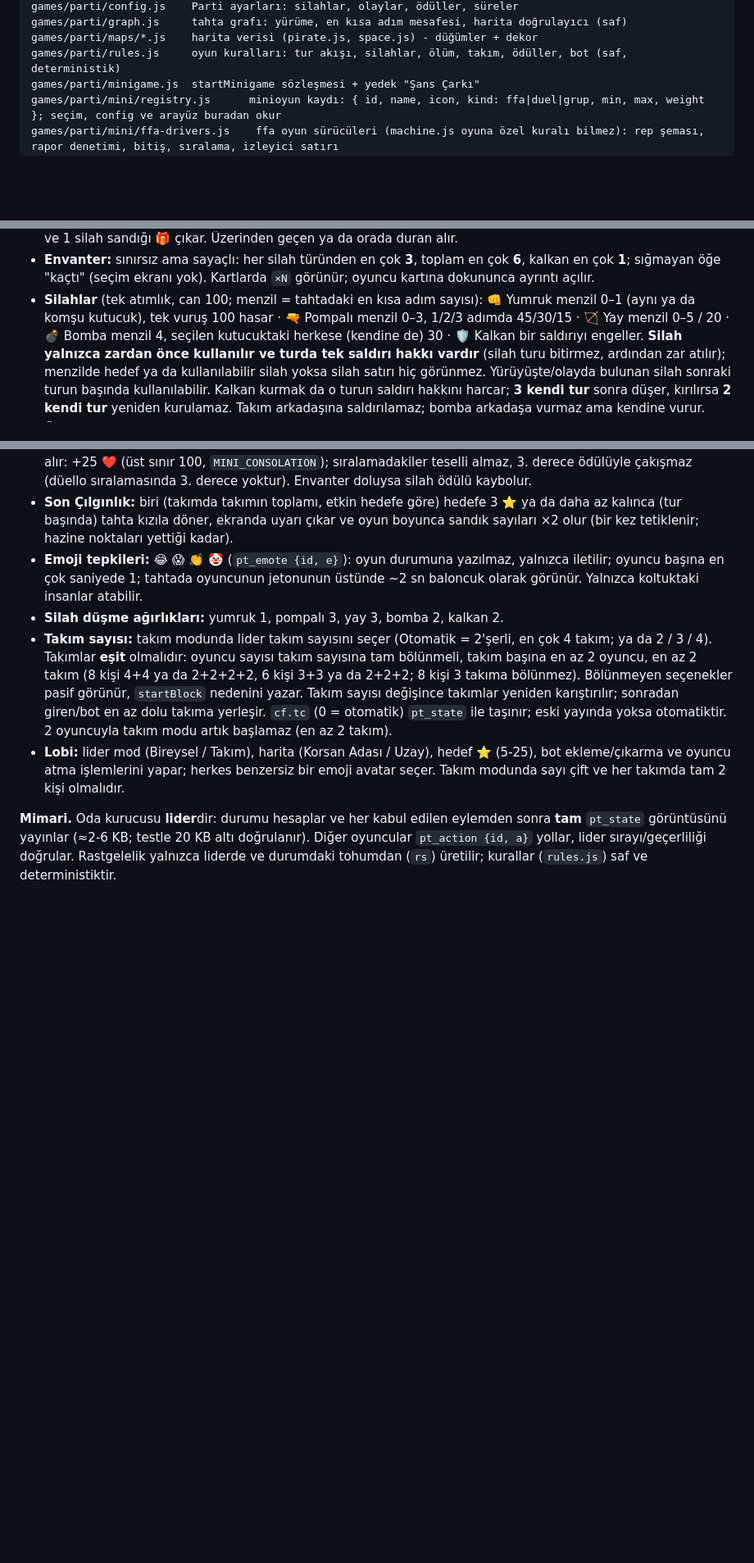
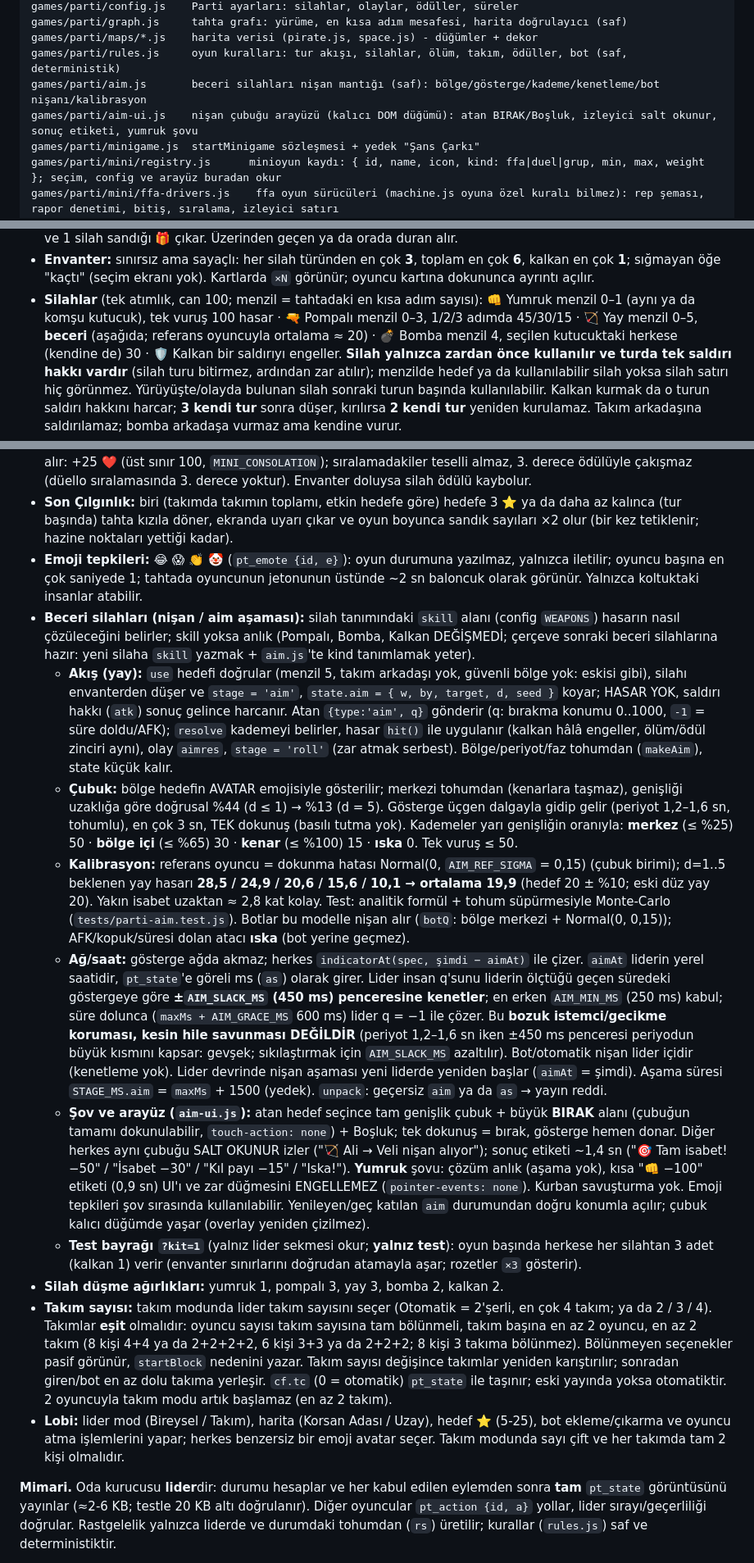
Before and after one commit to alperenkaracete/karacete-website, a Markdown page: README.md, 3 parts joined by grey strips. Shown at 82% size. Rendered like a GitHub page; blank space fills up the shorter version.

Commit message:
README: beceri silahları (yay çubuğu, kalibrasyon, kenetleme, şov, ?kit=1, sınırlamalar)
Co-Authored-By: Claude Sonnet 5.5 <noreply@anthropic.com>

```diff
--- a/README.md
+++ b/README.md
@@ -59,6 +59,8 @@ games/parti/config.js    Parti ayarları: silahlar, olaylar, ödüller, süreler
 games/parti/graph.js     tahta grafı: yürüme, en kısa adım mesafesi, harita doğrulayıcı (saf)
 games/parti/maps/*.js    harita verisi (pirate.js, space.js) - düğümler + dekor
 games/parti/rules.js     oyun kuralları: tur akışı, silahlar, ölüm, takım, ödüller, bot (saf, deterministik)
+games/parti/aim.js       beceri silahları nişan mantığı (saf): bölge/gösterge/kademe/kenetleme/bot nişanı/kalibrasyon
+games/parti/aim-ui.js    nişan çubuğu arayüzü (kalıcı DOM düğümü): atan BIRAK/Boşluk, izleyici salt okunur, sonuç etiketi, yumruk şovu
 games/parti/minigame.js  startMinigame sözleşmesi + yedek "Şans Çarkı"
 games/parti/mini/registry.js      minioyun kaydı: { id, name, icon, kind: ffa|duel|grup, min, max, weight }; seçim, config ve arayüz buradan okur
 games/parti/mini/ffa-drivers.js    ffa oyun sürücüleri (machine.js oyuna özel kuralı bilmez): rep şeması, rapor denetimi, bitiş, sıralama, izleyici satırı
@@ -181,7 +183,7 @@ rastgele, silah kullanılmaz). Herkes oynayınca tur biter: minioyun → ödüll
 - **Envanter:** sınırsız ama sayaçlı: her silah türünden en çok **3**, toplam en çok **6**, kalkan en çok **1**; sığmayan öğe "kaçtı"
   (seçim ekranı yok). Kartlarda `×N` görünür; oyuncu kartına dokununca ayrıntı açılır.
 - **Silahlar** (tek atımlık, can 100; menzil = tahtadaki en kısa adım sayısı): 👊 Yumruk menzil 0–1 (aynı ya da komşu kutucuk), tek
-  vuruş 100 hasar · 🔫 Pompalı menzil 0–3, 1/2/3 adımda 45/30/15 · 🏹 Yay menzil 0–5 / 20 · 💣 Bomba menzil 4, seçilen kutucuktaki
+  vuruş 100 hasar · 🔫 Pompalı menzil 0–3, 1/2/3 adımda 45/30/15 · 🏹 Yay menzil 0–5, **beceri** (aşağıda; referans oyuncuyla ortalama ≈ 20) · 💣 Bomba menzil 4, seçilen kutucuktaki
   herkese (kendine de) 30 · 🛡️ Kalkan bir saldırıyı engeller. **Silah yalnızca zardan önce kullanılır ve turda tek saldırı hakkı vardır**
   (silah turu bitirmez, ardından zar atılır); menzilde hedef ya da kullanılabilir silah yoksa silah satırı hiç görünmez. Yürüyüşte/olayda
   bulunan silah sonraki turun başında kullanılabilir. Kalkan kurmak da o turun saldırı hakkını harcar; **3 kendi tur** sonra düşer,
@@ -197,6 +199,28 @@ rastgele, silah kullanılmaz). Herkes oynayınca tur biter: minioyun → ödüll
   ve oyun boyunca sandık sayıları ×2 olur (bir kez tetiklenir; hazine noktaları yettiği kadar).
 - **Emoji tepkileri:** 😂 😱 👏 🤡 (`pt_emote {id, e}`): oyun durumuna yazılmaz, yalnızca iletilir; oyuncu başına en çok saniyede 1;
   tahtada oyuncunun jetonunun üstünde ~2 sn baloncuk olarak görünür. Yalnızca koltuktaki insanlar atabilir.
+- **Beceri silahları (nişan / aim aşaması):** silah tanımındaki `skill` alanı (config `WEAPONS`) hasarın nasıl çözüleceğini belirler; skill yoksa anlık
+  (Pompalı, Bomba, Kalkan DEĞİŞMEDİ; çerçeve sonraki beceri silahlarına hazır: yeni silaha `skill` yazmak + `aim.js`'te kind tanımlamak yeter).
+  - **Akış (yay):** `use` hedefi doğrular (menzil 5, takım arkadaşı yok, güvenli bölge yok: eskisi gibi), silahı envanterden düşer ve `stage = 'aim'`,
+    `state.aim = { w, by, target, d, seed }` koyar; HASAR YOK, saldırı hakkı (`atk`) sonuç gelince harcanır. Atan `{type:'aim', q}` gönderir
+    (q: bırakma konumu 0..1000, `-1` = süre doldu/AFK); `resolve` kademeyi belirler, hasar `hit()` ile uygulanır (kalkan hâlâ engeller, ölüm/ödül
+    zinciri aynı), olay `aimres`, `stage = 'roll'` (zar atmak serbest). Bölge/periyot/faz tohumdan (`makeAim`), state küçük kalır.
+  - **Çubuk:** bölge hedefin AVATAR emojisiyle gösterilir; merkezi tohumdan (kenarlara taşmaz), genişliği uzaklığa göre doğrusal %44 (d ≤ 1) → %13 (d = 5).
+    Gösterge üçgen dalgayla gidip gelir (periyot 1,2–1,6 sn, tohumlu), en çok 3 sn, TEK dokunuş (basılı tutma yok). Kademeler yarı genişliğin oranıyla:
+    **merkez** (≤ %25) 50 · **bölge içi** (≤ %65) 30 · **kenar** (≤ %100) 15 · **ıska** 0. Tek vuruş ≤ 50.
+  - **Kalibrasyon:** referans oyuncu = dokunma hatası Normal(0, `AIM_REF_SIGMA` = 0,15) (çubuk birimi); d=1..5 beklenen yay hasarı **28,5 / 24,9 / 20,6 / 15,6 / 10,1 → ortalama 19,9**
+    (hedef 20 ± %10; eski düz yay 20). Yakın isabet uzaktan ≈ 2,8 kat kolay. Test: analitik formül + tohum süpürmesiyle Monte-Carlo (`tests/parti-aim.test.js`).
+    Botlar bu modelle nişan alır (`botQ`: bölge merkezi + Normal(0, 0,15)); AFK/kopuk/süresi dolan atacı **ıska** (bot yerine geçmez).
+  - **Ağ/saat:** gösterge ağda akmaz; herkes `indicatorAt(spec, şimdi − aimAt)` ile çizer. `aimAt` liderin yerel saatidir, `pt_state`'e göreli ms (`as`) olarak girer.
+    Lider insan q'sunu liderin ölçtüğü geçen süredeki göstergeye göre **±`AIM_SLACK_MS` (450 ms) penceresine kenetler**; en erken `AIM_MIN_MS` (250 ms) kabul;
+    süre dolunca (`maxMs + AIM_GRACE_MS` 600 ms) lider q = −1 ile çözer. Bu **bozuk istemci/gecikme koruması, kesin hile savunması DEĞİLDİR** (periyot 1,2–1,6 sn iken
+    ±450 ms penceresi periyodun büyük kısmını kapsar: gevşek; sıkılaştırmak için `AIM_SLACK_MS` azaltılır). Bot/otomatik nişan lider içidir (kenetleme yok).
+    Lider devrinde nişan aşaması yeni liderde yeniden başlar (`aimAt` = şimdi). Aşama süresi `STAGE_MS.aim` = `maxMs` + 1500 (yedek). `unpack`: geçersiz `aim` ya da `as` → yayın reddi.
+  - **Şov ve arayüz (`aim-ui.js`):** atan hedef seçince tam genişlik çubuk + büyük **BIRAK** alanı (çubuğun tamamı dokunulabilir, `touch-action: none`) + Boşluk; tek dokunuş = bırak,
+    gösterge hemen donar. Diğer herkes aynı çubuğu SALT OKUNUR izler ("🏹 Ali → Veli nişan alıyor"); sonuç etiketi ~1,4 sn ("🎯 Tam isabet! −50" / "İsabet −30" / "Kıl payı −15" / "Iska!").
+    **Yumruk** şovu: çözüm anlık (aşama yok), kısa "👊 −100" etiketi (0,9 sn) UI'ı ve zar düğmesini ENGELLEMEZ (`pointer-events: none`). Kurban savuşturma yok. Emoji tepkileri şov sırasında kullanılabilir.
+    Yenileyen/geç katılan `aim` durumundan doğru konumla açılır; çubuk kalıcı düğümde yaşar (overlay yeniden çizilmez).
+  - **Test bayrağı `?kit=1`** (yalnız lider sekmesi okur; **yalnız test**): oyun başında herkese her silahtan 3 adet (kalkan 1) verir (envanter sınırlarını doğrudan atamayla aşar; rozetler `×3` gösterir).
 - **Silah düşme ağırlıkları:** yumruk 1, pompalı 3, yay 3, bomba 2, kalkan 2.
 - **Takım sayısı:** takım modunda lider takım sayısını seçer (Otomatik = 2'şerli, en çok 4 takım; ya da 2 / 3 / 4). Takımlar **eşit** olmalıdır:
   oyuncu sayısı takım sayısına tam bölünmeli, takım başına en az 2 oyuncu, en az 2 takım (8 kişi 4+4 ya da 2+2+2+2, 6 kişi 3+3 ya da 2+2+2; 8 kişi 3 takıma
```
Also changed, not shown: other parts of README.md (+2 -0 lines).
